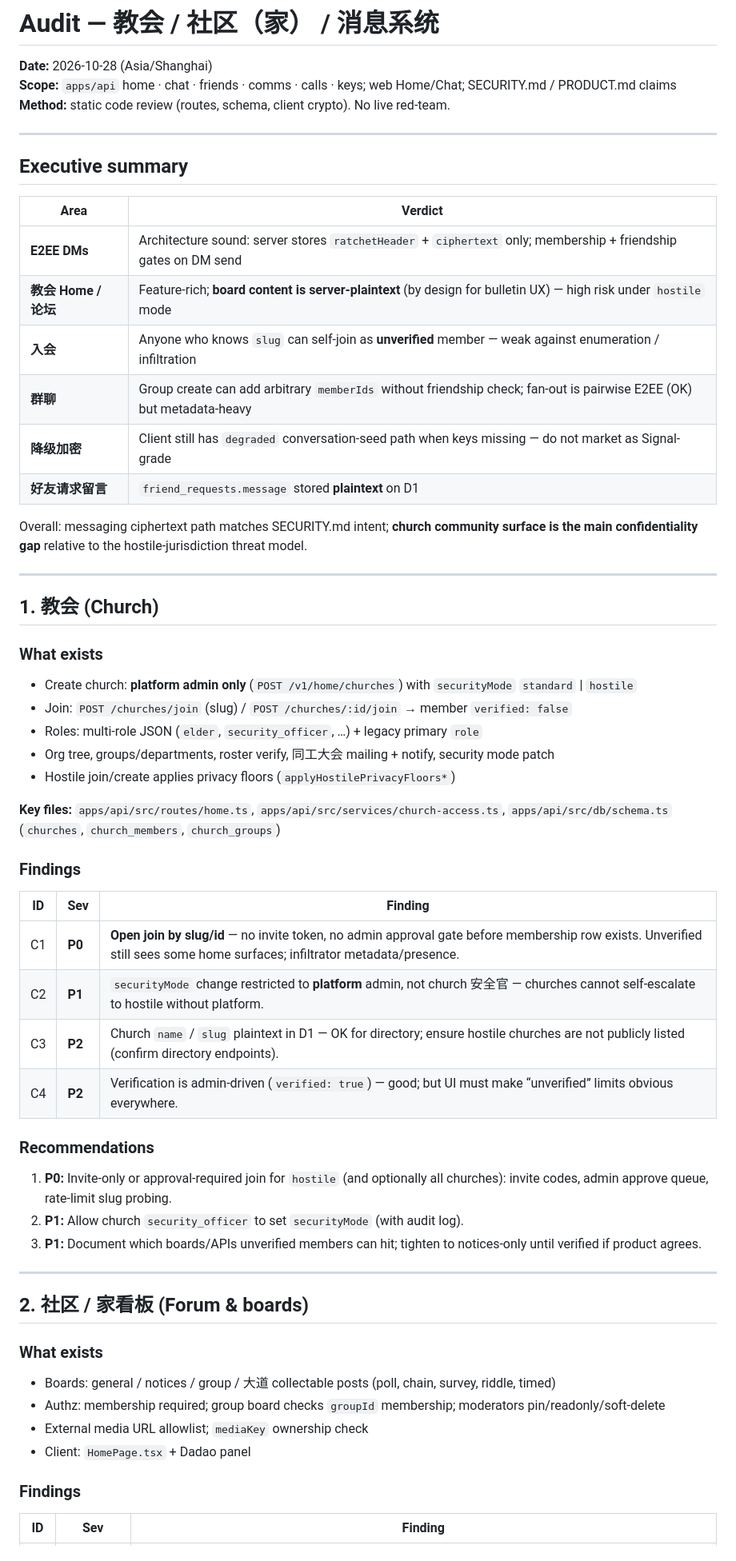
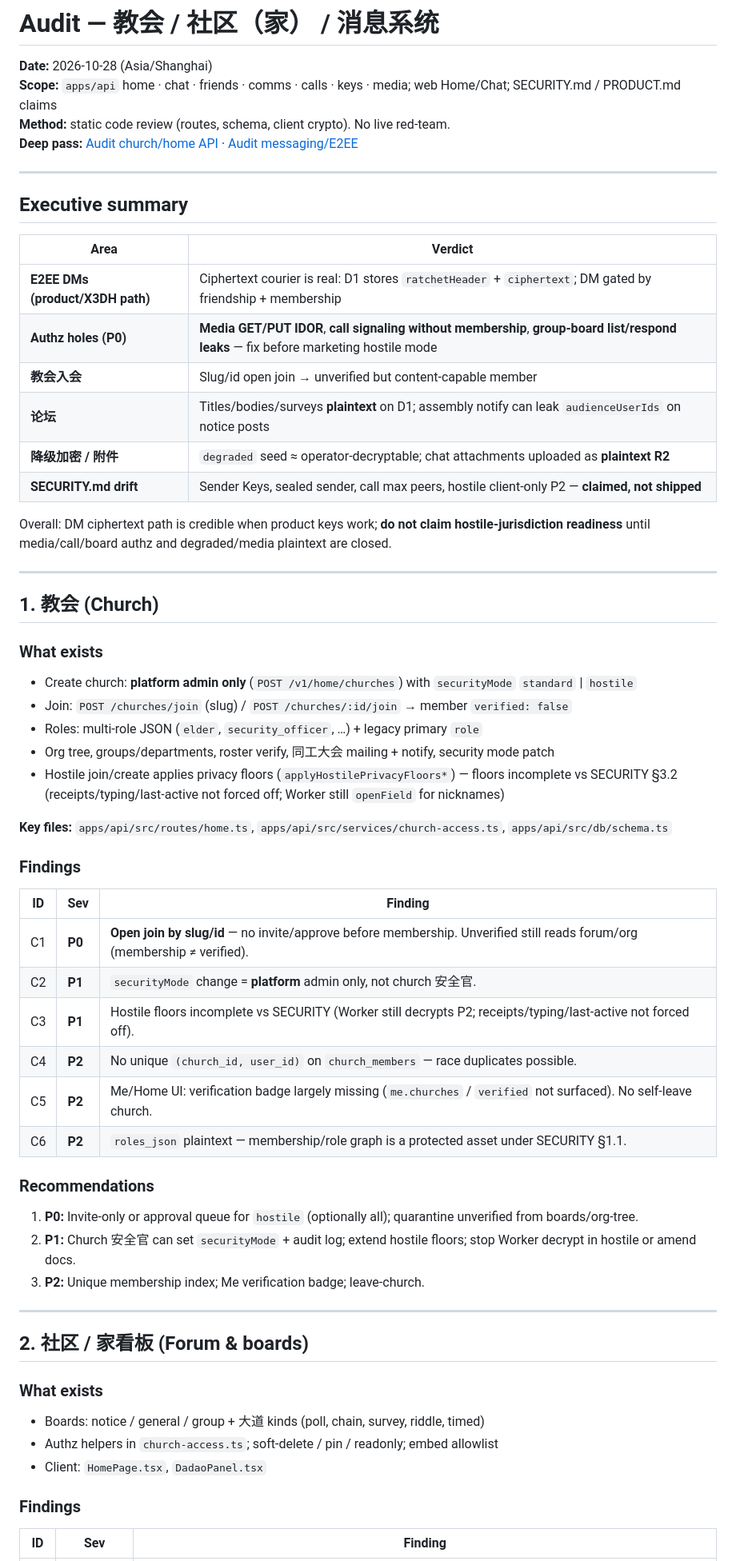
Before and after one commit to joei4cm/BibicalCommunity, a Markdown page: docs/audits/church-community-comms-2026-10.md, the part around one of its changes. Shown at 80% size. Drawn GitHub-style.

```diff
--- a/docs/audits/church-community-comms-2026-10.md
+++ b/docs/audits/church-community-comms-2026-10.md
@@ -1,8 +1,9 @@
 # Audit — 教会 / 社区（家） / 消息系统
 
 **Date:** 2026-10-28 (Asia/Shanghai)
-**Scope:** `apps/api` home · chat · friends · comms · calls · keys; web Home/Chat; SECURITY.md / PRODUCT.md claims
+**Scope:** `apps/api` home · chat · friends · comms · calls · keys · media; web Home/Chat; SECURITY.md / PRODUCT.md claims
 **Method:** static code review (routes, schema, client crypto). No live red-team.
+**Deep pass:** [Audit church/home API](bc-d006b7bb-b665-53a9-82d8-823df7eead45) · [Audit messaging/E2EE](bc-7c1fc491-4e1c-5e89-85ef-d57f26dff7d6)
 
 ---
 
@@ -10,14 +11,14 @@
 
 | Area | Verdict |
 | --- | --- |
-| **E2EE DMs** | Architecture sound: server stores `ratchetHeader` + `ciphertext` only; membership + friendship gates on DM send |
-| **教会 Home / 论坛** | Feature-rich; **board content is server-plaintext** (by design for bulletin UX) — high risk under `hostile` mode |
-| **入会** | Anyone who knows `slug` can self-join as **unverified** member — weak against enumeration / infiltration |
-| **群聊** | Group create can add arbitrary `memberIds` without friendship check; fan-out is pairwise E2EE (OK) but metadata-heavy |
-| **降级加密** | Client still has `degraded` conversation-seed path when keys missing — do not market as Signal-grade |
-| **好友请求留言** | `friend_requests.message` stored **plaintext** on D1 |
+| **E2EE DMs (product/X3DH path)** | Ciphertext courier is real: D1 stores `ratchetHeader` + `ciphertext`; DM gated by friendship + membership |
+| **Authz holes (P0)** | **Media GET/PUT IDOR**, **call signaling without membership**, **group-board list/respond leaks** — fix before marketing hostile mode |
+| **教会入会** | Slug/id open join → unverified but content-capable member |
+| **论坛** | Titles/bodies/surveys **plaintext** on D1; assembly notify can leak `audienceUserIds` on notice posts |
+| **降级加密 / 附件** | `degraded` seed ≈ operator-decryptable; chat attachments uploaded as **plaintext R2** |
+| **SECURITY.md drift** | Sender Keys, sealed sender, call max peers, hostile client-only P2 — **claimed, not shipped** |
 
-Overall: messaging ciphertext path matches SECURITY.md intent; **church community surface is the main confidentiality gap** relative to the hostile-jurisdiction threat model.
+Overall: DM ciphertext path is credible when product keys work; **do not claim hostile-jurisdiction readiness** until media/call/board authz and degraded/media plaintext are closed.
 
 ---
 
@@ -29,24 +30,26 @@ Overall: messaging ciphertext path matches SECURITY.md intent; **church communit
 - Join: `POST /churches/join` (slug) / `POST /churches/:id/join` → member `verified: false`
 - Roles: multi-role JSON (`elder`, `security_officer`, …) + legacy primary `role`
 - Org tree, groups/departments, roster verify, 同工大会 mailing + notify, security mode patch
-- Hostile join/create applies privacy floors (`applyHostilePrivacyFloors*`)
+- Hostile join/create applies privacy floors (`applyHostilePrivacyFloors*`) — floors incomplete vs SECURITY §3.2 (receipts/typing/last-active not forced off; Worker still `openField` for nicknames)
 
-**Key files:** `apps/api/src/routes/home.ts`, `apps/api/src/services/church-access.ts`, `apps/api/src/db/schema.ts` (`churches`, `church_members`, `church_groups`)
+**Key files:** `apps/api/src/routes/home.ts`, `apps/api/src/services/church-access.ts`, `apps/api/src/db/schema.ts`
 
 ### Findings
 
 | ID | Sev | Finding |
 | --- | --- | --- |
-| C1 | **P0** | **Open join by slug/id** — no invite token, no admin approval gate before membership row exists. Unverified still sees some home surfaces; infiltrator metadata/presence. |
-| C2 | **P1** | `securityMode` change restricted to **platform** admin, not church 安全官 — churches cannot self-escalate to hostile without platform. |
-| C3 | **P2** | Church `name` / `slug` plaintext in D1 — OK for directory; ensure hostile churches are not publicly listed (confirm directory endpoints). |
-| C4 | **P2** | Verification is admin-driven (`verified: true`) — good; but UI must make “unverified” limits obvious everywhere. |
+| C1 | **P0** | **Open join by slug/id** — no invite/approve before membership. Unverified still reads forum/org (membership ≠ verified). |
+| C2 | **P1** | `securityMode` change = **platform** admin only, not church 安全官. |
+| C3 | **P1** | Hostile floors incomplete vs SECURITY (Worker still decrypts P2; receipts/typing/last-active not forced off). |
+| C4 | **P2** | No unique `(church_id, user_id)` on `church_members` — race duplicates possible. |
+| C5 | **P2** | Me/Home UI: verification badge largely missing (`me.churches` / `verified` not surfaced). No self-leave church. |
+| C6 | **P2** | `roles_json` plaintext — membership/role graph is a protected asset under SECURITY §1.1. |
 
 ### Recommendations
 
-1. **P0:** Invite-only or approval-required join for `hostile` (and optionally all churches): invite codes, admin approve queue, rate-limit slug probing.
-2. **P1:** Allow church `security_officer` to set `securityMode` (with audit log).
-3. **P1:** Document which boards/APIs unverified members can hit; tighten to notices-only until verified if product agrees.
+1. **P0:** Invite-only or approval queue for `hostile` (optionally all); quarantine unverified from boards/org-tree.
+2. **P1:** Church 安全官 can set `securityMode` + audit log; extend hostile floors; stop Worker decrypt in hostile or amend docs.
+3. **P2:** Unique membership index; Me verification badge; leave-church.
 
 ---
 
@@ -54,10 +57,9 @@ Overall: messaging ciphertext path matches SECURITY.md intent; **church communit
 
 ### What exists
 
-- Boards: general / notices / group / 大道 collectable posts (poll, chain, survey, riddle, timed)
-- Authz: membership required; group board checks `groupId` membership; moderators pin/readonly/soft-delete
-- External media URL allowlist; `mediaKey` ownership check
-- Client: `HomePage.tsx` + Dadao panel
+- Boards: notice / general / group + 大道 kinds (poll, chain, survey, riddle, timed)
+- Authz helpers in `church-access.ts`; soft-delete / pin / readonly; embed allowlist
+- Client: `HomePage.tsx`, `DadaoPanel.tsx`
 
 ### Findings
 
```
Also changed, not shown: other parts of docs/audits/church-community-comms-2026-10.md (+60 -44 lines).
